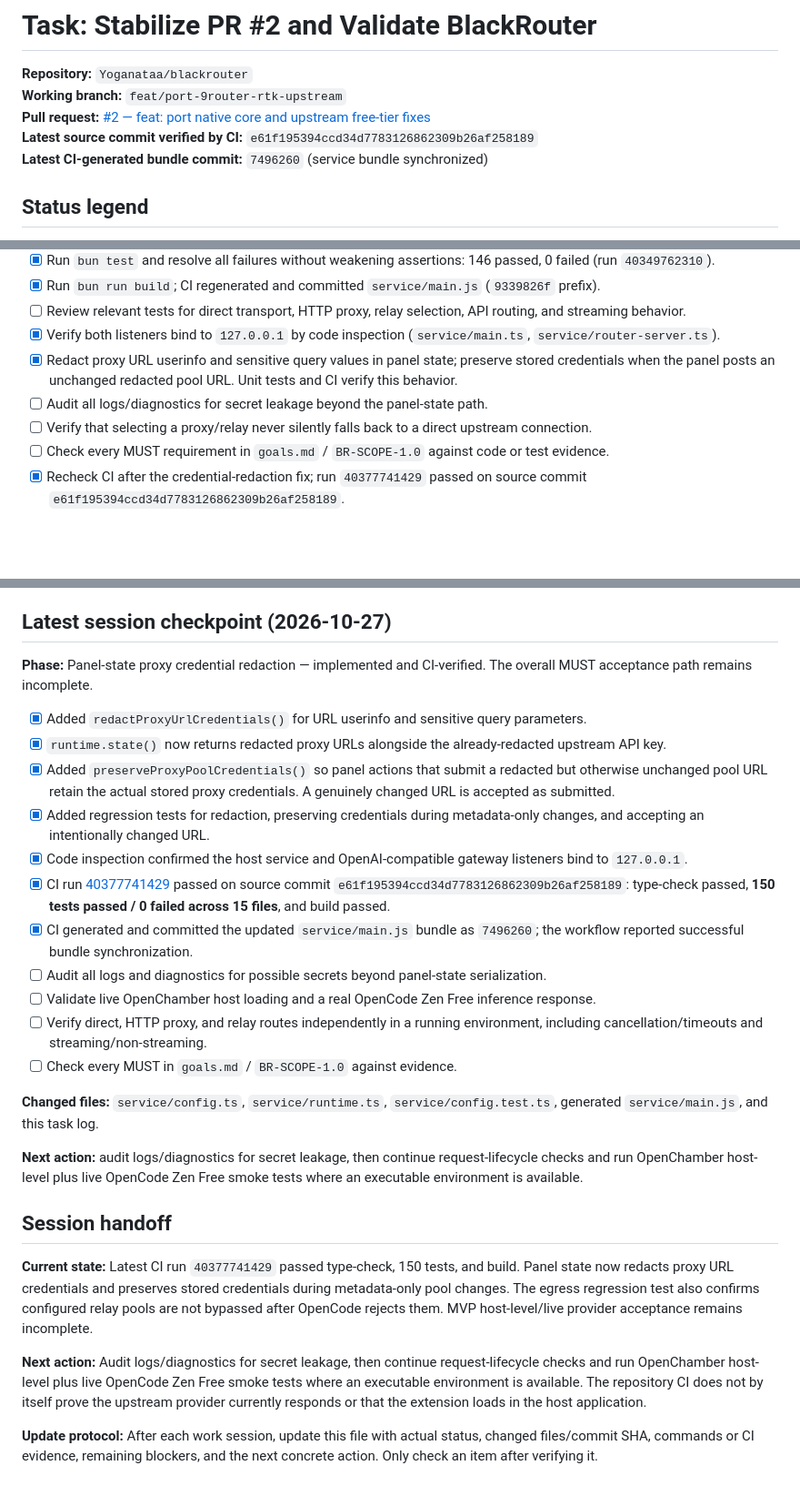
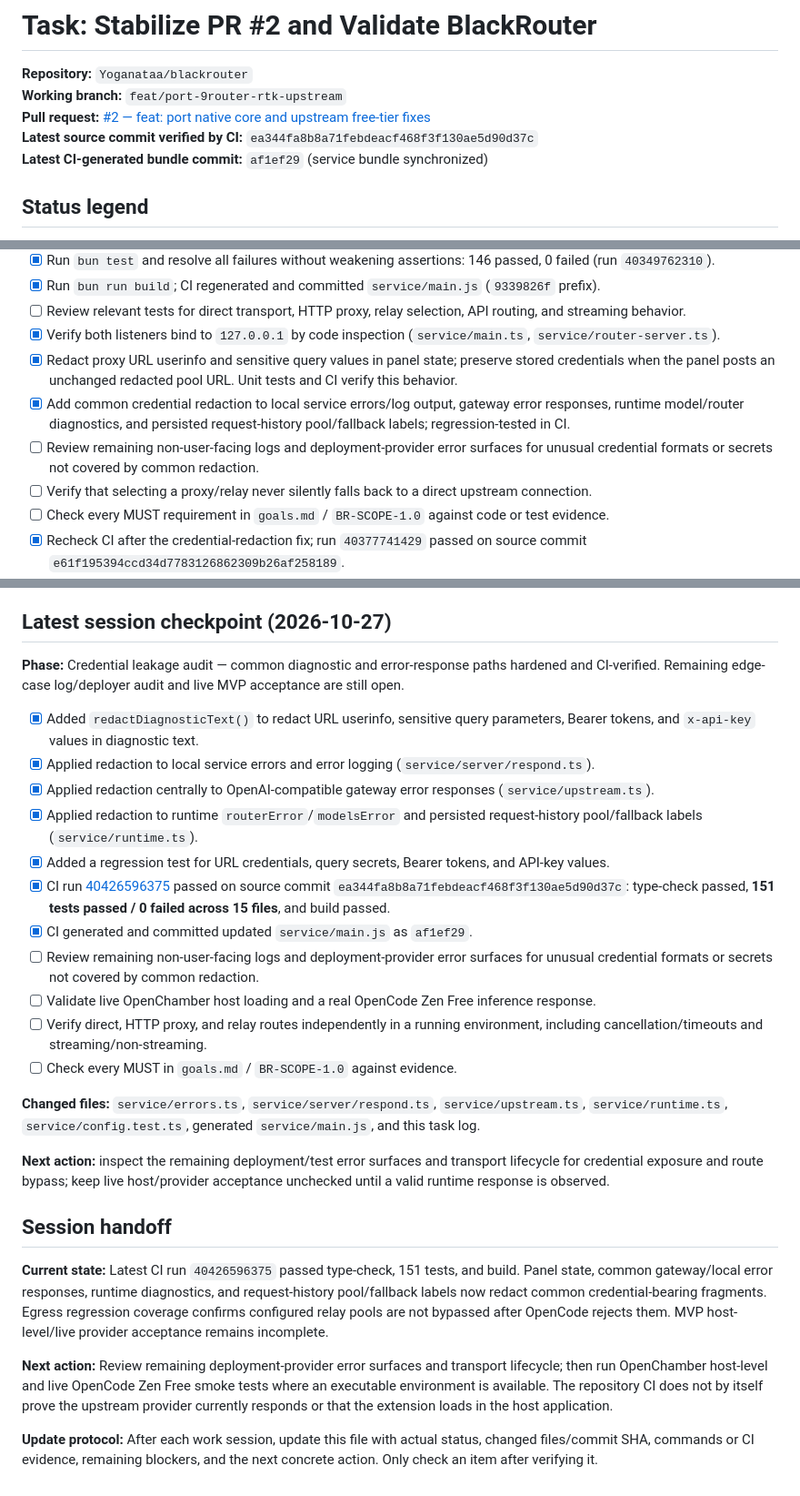
Before and after one commit to Yoganataa/blackrouter, a Markdown page: task/PR-2-stabilize-validation.md, 3 parts joined by grey strips. Shown at 91% size. GitHub-like rendering; blank space fills up the shorter version.

Commit message:
docs: record diagnostic credential redaction audit

```diff
--- a/task/PR-2-stabilize-validation.md
+++ b/task/PR-2-stabilize-validation.md
@@ -3,8 +3,8 @@
 **Repository:** `Yoganataa/blackrouter`
 **Working branch:** `feat/port-9router-rtk-upstream`
 **Pull request:** [#2 — feat: port native core and upstream free-tier fixes](https://github.com/Yoganataa/blackrouter/pull/2)
-**Latest source commit verified by CI:** `e61f195394ccd34d7783126862309b26af258189`
-**Latest CI-generated bundle commit:** `7496260` (service bundle synchronized)
+**Latest source commit verified by CI:** `ea344fa8b8a71febdeacf468f3f130ae5d90d37c`
+**Latest CI-generated bundle commit:** `af1ef29` (service bundle synchronized)
 
 ## Status legend
 
@@ -46,7 +46,8 @@ Work strictly one task at a time and report the result before moving to the next
 - [ ] Review relevant tests for direct transport, HTTP proxy, relay selection, API routing, and streaming behavior.
 - [x] Verify both listeners bind to `127.0.0.1` by code inspection (`service/main.ts`, `service/router-server.ts`).
 - [x] Redact proxy URL userinfo and sensitive query values in panel state; preserve stored credentials when the panel posts an unchanged redacted pool URL. Unit tests and CI verify this behavior.
-- [ ] Audit all logs/diagnostics for secret leakage beyond the panel-state path.
+- [x] Add common credential redaction to local service errors/log output, gateway error responses, runtime model/router diagnostics, and persisted request-history pool/fallback labels; regression-tested in CI.
+- [ ] Review remaining non-user-facing logs and deployment-provider error surfaces for unusual credential formats or secrets not covered by common redaction.
 - [ ] Verify that selecting a proxy/relay never silently falls back to a direct upstream connection.
 - [ ] Check every MUST requirement in `goals.md` / `BR-SCOPE-1.0` against code or test evidence.
 - [x] Recheck CI after the credential-redaction fix; run `40377741429` passed on source commit `e61f195394ccd34d7783126862309b26af258189`.
@@ -85,27 +86,27 @@ GitHub Actions run: `40325271651`; failing job: `121580233509`; workflow: `verif
 
 ## Latest session checkpoint (2026-10-27)
 
-**Phase:** Panel-state proxy credential redaction — implemented and CI-verified. The overall MUST acceptance path remains incomplete.
+**Phase:** Credential leakage audit — common diagnostic and error-response paths hardened and CI-verified. Remaining edge-case log/deployer audit and live MVP acceptance are still open.
 
-- [x] Added `redactProxyUrlCredentials()` for URL userinfo and sensitive query parameters.
-- [x] `runtime.state()` now returns redacted proxy URLs alongside the already-redacted upstream API key.
-- [x] Added `preserveProxyPoolCredentials()` so panel actions that submit a redacted but otherwise unchanged pool URL retain the actual stored proxy credentials. A genuinely changed URL is accepted as submitted.
-- [x] Added regression tests for redaction, preserving credentials during metadata-only changes, and accepting an intentionally changed URL.
-- [x] Code inspection confirmed the host service and OpenAI-compatible gateway listeners bind to `127.0.0.1`.
-- [x] CI run [40377741429](https://github.com/Yoganataa/blackrouter/actions/runs/40377741429) passed on source commit `e61f195394ccd34d7783126862309b26af258189`: type-check passed, **150 tests passed / 0 failed across 15 files**, and build passed.
-- [x] CI generated and committed the updated `service/main.js` bundle as `7496260`; the workflow reported successful bundle synchronization.
-- [ ] Audit all logs and diagnostics for possible secrets beyond panel-state serialization.
+- [x] Added `redactDiagnosticText()` to redact URL userinfo, sensitive query parameters, Bearer tokens, and `x-api-key` values in diagnostic text.
+- [x] Applied redaction to local service errors and error logging (`service/server/respond.ts`).
+- [x] Applied redaction centrally to OpenAI-compatible gateway error responses (`service/upstream.ts`).
+- [x] Applied redaction to runtime `routerError`/`modelsError` and persisted request-history pool/fallback labels (`service/runtime.ts`).
+- [x] Added a regression test for URL credentials, query secrets, Bearer tokens, and API-key values.
+- [x] CI run [40426596375](https://github.com/Yoganataa/blackrouter/actions/runs/40426596375) passed on source commit `ea344fa8b8a71febdeacf468f3f130ae5d90d37c`: type-check passed, **151 tests passed / 0 failed across 15 files**, and build passed.
+- [x] CI generated and committed updated `service/main.js` as `af1ef29`.
+- [ ] Review remaining non-user-facing logs and deployment-provider error surfaces for unusual credential formats or secrets not covered by common redaction.
 - [ ] Validate live OpenChamber host loading and a real OpenCode Zen Free inference response.
 - [ ] Verify direct, HTTP proxy, and relay routes independently in a running environment, including cancellation/timeouts and streaming/non-streaming.
 - [ ] Check every MUST in `goals.md` / `BR-SCOPE-1.0` against evidence.
 
-**Changed files:** `service/config.ts`, `service/runtime.ts`, `service/config.test.ts`, generated `service/main.js`, and this task log.
+**Changed files:** `service/errors.ts`, `service/server/respond.ts`, `service/upstream.ts`, `service/runtime.ts`, `service/config.test.ts`, generated `service/main.js`, and this task log.
 
-**Next action:** audit logs/diagnostics for secret leakage, then continue request-lifecycle checks and run OpenChamber host-level plus live OpenCode Zen Free smoke tests where an executable environment is available.
+**Next action:** inspect the remaining deployment/test error surfaces and transport lifecycle for credential exposure and route bypass; keep live host/provider acceptance unchecked until a valid runtime response is observed.
 ## Session handoff
 
-**Current state:** Latest CI run `40377741429` passed type-check, 150 tests, and build. Panel state now redacts proxy URL credentials and preserves stored credentials during metadata-only pool changes. The egress regression test also confirms configured relay pools are not bypassed after OpenCode rejects them. MVP host-level/live provider acceptance remains incomplete.
+**Current state:** Latest CI run `40426596375` passed type-check, 151 tests, and build. Panel state, common gateway/local error responses, runtime diagnostics, and request-history pool/fallback labels now redact common credential-bearing fragments. Egress regression coverage confirms configured relay pools are not bypassed after OpenCode rejects them. MVP host-level/live provider acceptance remains incomplete.
 
-**Next action:** Audit logs/diagnostics for secret leakage, then continue request-lifecycle checks and run OpenChamber host-level plus live OpenCode Zen Free smoke tests where an executable environment is available. The repository CI does not by itself prove the upstream provider currently responds or that the extension loads in the host application.
+**Next action:** Review remaining deployment-provider error surfaces and transport lifecycle; then run OpenChamber host-level and live OpenCode Zen Free smoke tests where an executable environment is available. The repository CI does not by itself prove the upstream provider currently responds or that the extension loads in the host application.
 
 **Update protocol:** After each work session, update this file with actual status, changed files/commit SHA, commands or CI evidence, remaining blockers, and the next concrete action. Only check an item after verifying it.
```
